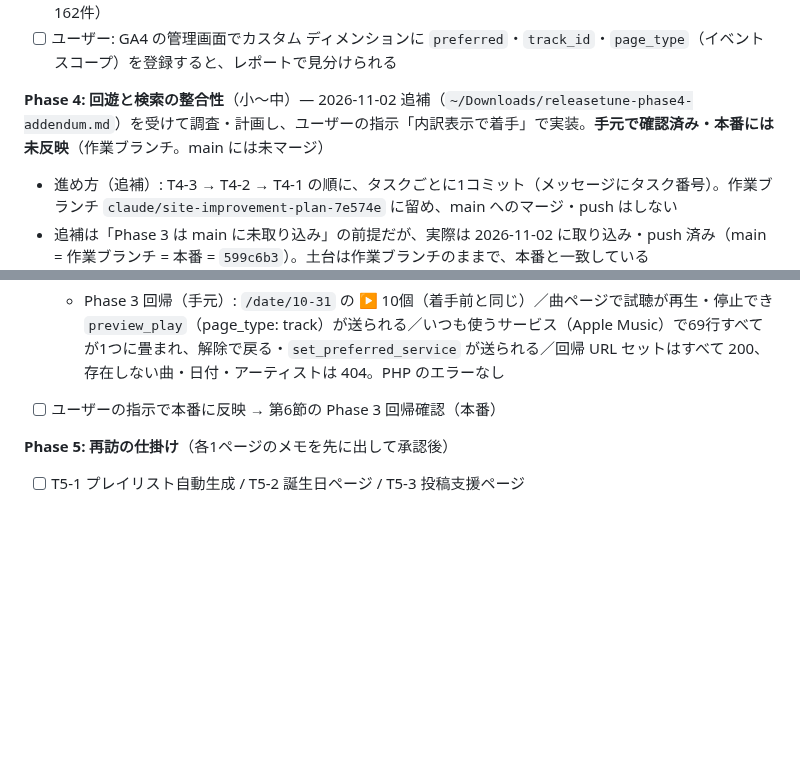
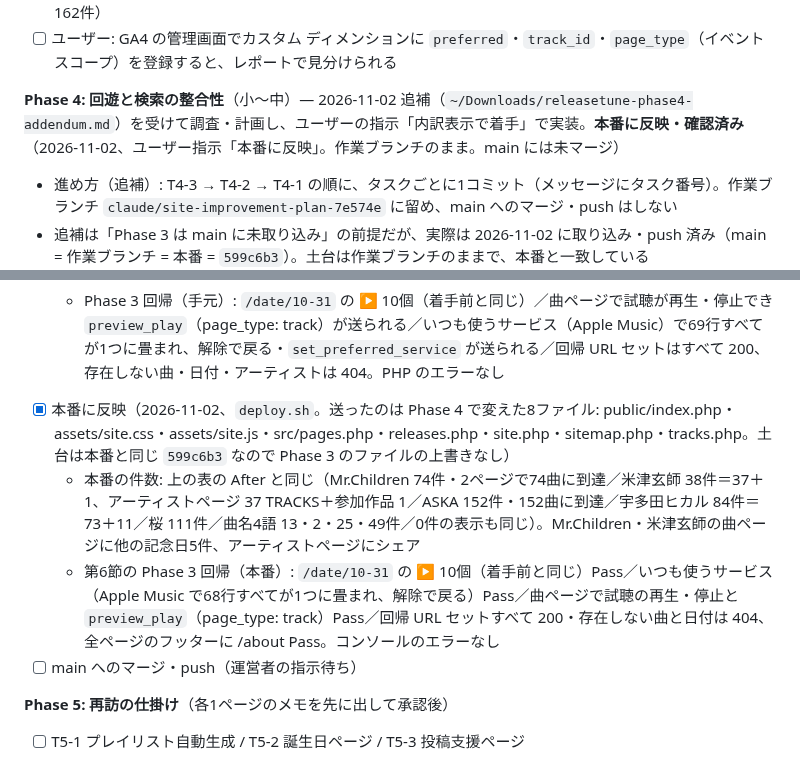
Before and after one commit to mincsnet/releasetune, a Markdown page: tasks/todo.md, 2 parts joined by grey strips. Drawn GitHub-style; blank space fills up the shorter version.

Commit message:
docs: Phase 4 の本番反映と確認結果を記録
Co-Authored-By: Claude Opus 5.5 <noreply@anthropic.com>

```diff
--- a/tasks/todo.md
+++ b/tasks/todo.md
@@ -147,7 +147,7 @@
 - [ ] 本番の数日後: Spotify 日次補完のログで 429 が出ていないか、1日の直リンクの増え方（Before: 1日115〜162件）
 - [ ] ユーザー: GA4 の管理画面でカスタム ディメンションに `preferred`・`track_id`・`page_type`（イベント スコープ）を登録すると、レポートで見分けられる
 
-**Phase 4: 回遊と検索の整合性**（小〜中）— 2026-11-02 追補（`~/Downloads/releasetune-phase4-addendum.md`）を受けて調査・計画し、ユーザーの指示「内訳表示で着手」で実装。**手元で確認済み・本番には未反映**（作業ブランチ。main には未マージ）
+**Phase 4: 回遊と検索の整合性**（小〜中）— 2026-11-02 追補（`~/Downloads/releasetune-phase4-addendum.md`）を受けて調査・計画し、ユーザーの指示「内訳表示で着手」で実装。**本番に反映・確認済み**（2026-11-02、ユーザー指示「本番に反映」。作業ブランチのまま。main には未マージ）
 - 進め方（追補）: T4-3 → T4-2 → T4-1 の順に、タスクごとに1コミット（メッセージにタスク番号）。作業ブランチ `claude/site-improvement-plan-7e574e` に留め、main へのマージ・push はしない
 - 追補は「Phase 3 は main に未取り込み」の前提だが、実際は 2026-11-02 に取り込み・push 済み（main = 作業ブランチ = 本番 = `599c6b3`）。土台は作業ブランチのままで、本番と一致している
 
@@ -195,7 +195,10 @@
     | 回帰: 「zzzqqqxx」 | 見つかりませんでした | 見つかりませんでした |
   - T4-2: Mr.Children（産声）・米津玄師（KICK BACK のリミックス）の曲ページに他の記念日5件（KICK BACK の別盤は除外）。主名義が足りない小袋成彬は参加作品から補充。アーティストページのシェア文「Mr.Children のリリース作品74作品を、年ごとにまとめました。#MrChildren #ReleaseTune」と GA の share（page_type: artist）
   - Phase 3 回帰（手元）: `/date/10-31` の ▶ 10個（着手前と同じ）／曲ページで試聴が再生・停止でき `preview_play`（page_type: track）が送られる／いつも使うサービス（Apple Music）で69行すべてが1つに畳まれ、解除で戻る・`set_preferred_service` が送られる／回帰 URL セットはすべて 200、存在しない曲・日付・アーティストは 404。PHP のエラーなし
-- [ ] ユーザーの指示で本番に反映 → 第6節の Phase 3 回帰確認（本番）
+- [x] 本番に反映（2026-11-02、`deploy.sh`。送ったのは Phase 4 で変えた8ファイル: public/index.php・assets/site.css・assets/site.js・src/pages.php・releases.php・site.php・sitemap.php・tracks.php。土台は本番と同じ `599c6b3` なので Phase 3 のファイルの上書きなし）
+  - 本番の件数: 上の表の After と同じ（Mr.Children 74件・2ページで74曲に到達／米津玄師 38件＝37＋1、アーティストページ 37 TRACKS＋参加作品 1／ASKA 152件・152曲に到達／宇多田ヒカル 84件＝73＋11／桜 111件／曲名4語 13・2・25・49件／0件の表示も同じ）。Mr.Children・米津玄師の曲ページに他の記念日5件、アーティストページにシェア
+  - 第6節の Phase 3 回帰（本番）: `/date/10-31` の ▶ 10個（着手前と同じ）Pass／いつも使うサービス（Apple Music で68行すべてが1つに畳まれ、解除で戻る）Pass／曲ページで試聴の再生・停止と `preview_play`（page_type: track）Pass／回帰 URL セットすべて 200・存在しない曲と日付は 404、全ページのフッターに /about Pass。コンソールのエラーなし
+- [ ] main へのマージ・push（運営者の指示待ち）
 
 **Phase 5: 再訪の仕掛け**（各1ページのメモを先に出して承認後）
 - [ ] T5-1 プレイリスト自動生成 / T5-2 誕生日ページ / T5-3 投稿支援ページ
```
